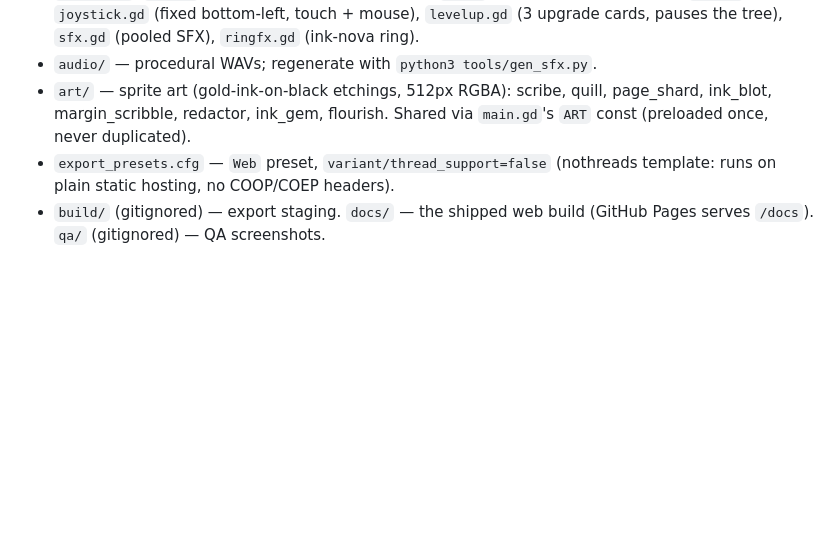
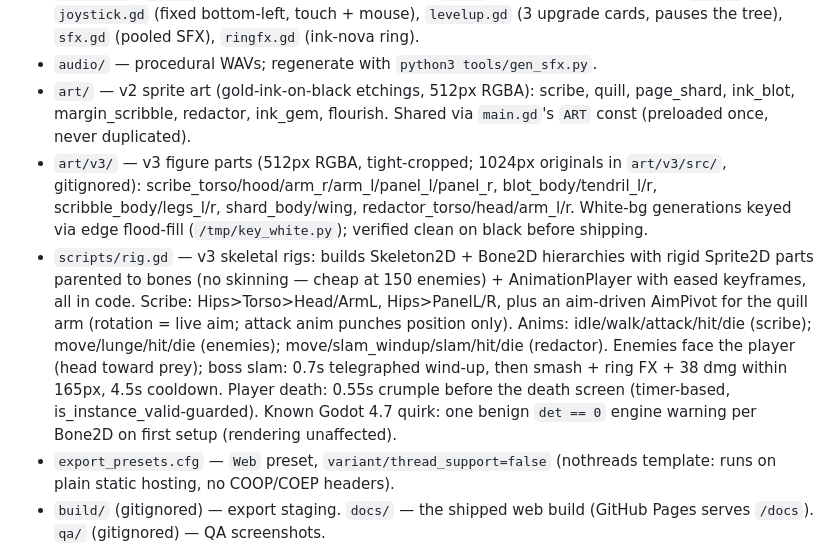
Before and after one commit to Thefreatbandz/the-margin, a Markdown page: NOTES.md, the part around the change. Drawn GitHub-style; blank space fills up the shorter version.

Commit message:
docs: v3 rig/art notes

```diff
--- a/NOTES.md
+++ b/NOTES.md
@@ -18,9 +18,26 @@ Gold ink on black pages. Boss: THE REDACTOR every 5 minutes.
   (3 upgrade cards, pauses the tree), `sfx.gd` (pooled SFX), `ringfx.gd`
   (ink-nova ring).
 - `audio/` — procedural WAVs; regenerate with `python3 tools/gen_sfx.py`.
-- `art/` — sprite art (gold-ink-on-black etchings, 512px RGBA): scribe, quill,
+- `art/` — v2 sprite art (gold-ink-on-black etchings, 512px RGBA): scribe, quill,
   page_shard, ink_blot, margin_scribble, redactor, ink_gem, flourish.
   Shared via `main.gd`'s `ART` const (preloaded once, never duplicated).
+- `art/v3/` — v3 figure parts (512px RGBA, tight-cropped; 1024px originals in
+  `art/v3/src/`, gitignored): scribe_torso/hood/arm_r/arm_l/panel_l/panel_r,
+  blot_body/tendril_l/r, scribble_body/legs_l/r, shard_body/wing,
+  redactor_torso/head/arm_l/r. White-bg generations keyed via edge flood-fill
+  (`/tmp/key_white.py`); verified clean on black before shipping.
+- `scripts/rig.gd` — v3 skeletal rigs: builds Skeleton2D + Bone2D hierarchies
+  with rigid Sprite2D parts parented to bones (no skinning — cheap at 150
+  enemies) + AnimationPlayer with eased keyframes, all in code.
+  Scribe: Hips>Torso>Head/ArmL, Hips>PanelL/R, plus an aim-driven AimPivot for
+  the quill arm (rotation = live aim; attack anim punches position only).
+  Anims: idle/walk/attack/hit/die (scribe); move/lunge/hit/die (enemies);
+  move/slam_windup/slam/hit/die (redactor). Enemies face the player
+  (head toward prey); boss slam: 0.7s telegraphed wind-up, then smash +
+  ring FX + 38 dmg within 165px, 4.5s cooldown. Player death: 0.55s crumple
+  before the death screen (timer-based, is_instance_valid-guarded).
+  Known Godot 4.7 quirk: one benign `det == 0` engine warning per Bone2D on
+  first setup (rendering unaffected).
 - `export_presets.cfg` — `Web` preset, `variant/thread_support=false`
   (nothreads template: runs on plain static hosting, no COOP/COEP headers).
 - `build/` (gitignored) — export staging. `docs/` — the shipped web build
```
